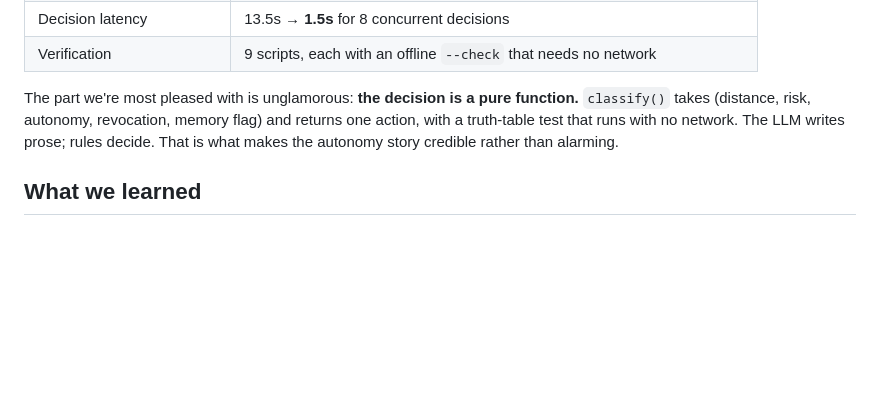
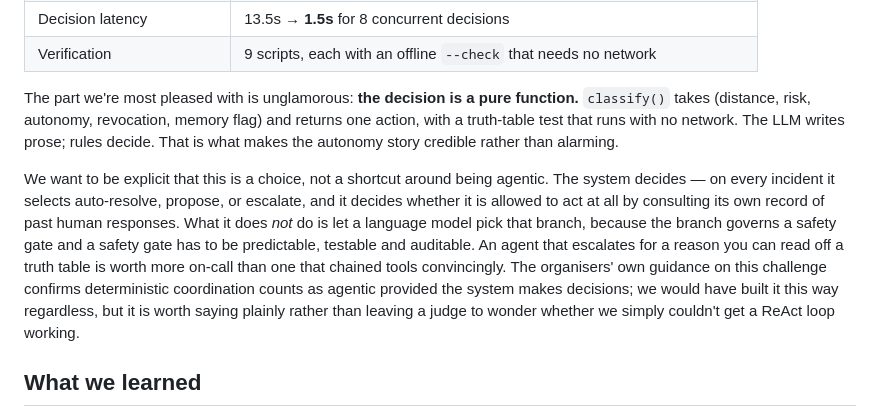
Before and after one commit to jwlai-cloud/incident-memory-agent, a Markdown page: docs/SUBMISSION.md, the part around the change. Rendered like a GitHub page; blank space fills up the shorter version.

Commit message:
docs: say plainly that determinism is a choice, not a missing ReAct loop
The single biggest interpretive risk in this submission is that a judge reads
"deterministic rule matrix" as "not really an agent". The docs defended the
choice on safety grounds but never addressed the objection head-on, which leaves
a reader free to assume we just couldn't get an LLM loop working.

Now stated outright: the system does decide — an action per incident, plus
whether it is permitted to act at all, from its own record of past human
responses — and the reason a model does not pick that branch is that the branch
is a safety gate. Also notes that the organisers' guidance confirms deterministic
coordination qualifies, without leaning on that as the justification, since the
design predates knowing it.

Co-Authored-By: Claude Opus 5 (1M context) <noreply@anthropic.com>
Claude-Session: https://claude.ai/code/session_013TMhxLVVw3LksUkog7YEsX

```diff
--- a/docs/SUBMISSION.md
+++ b/docs/SUBMISSION.md
@@ -193,6 +193,18 @@ The part we're most pleased with is unglamorous: **the decision is a pure functi
 action, with a truth-table test that runs with no network. The LLM writes prose; rules
 decide. That is what makes the autonomy story credible rather than alarming.
 
+We want to be explicit that this is a choice, not a shortcut around being agentic. The
+system decides — on every incident it selects auto-resolve, propose, or escalate, and it
+decides whether it is allowed to act at all by consulting its own record of past human
+responses. What it does *not* do is let a language model pick that branch, because the
+branch governs a safety gate and a safety gate has to be predictable, testable and
+auditable. An agent that escalates for a reason you can read off a truth table is worth
+more on-call than one that chained tools convincingly. The organisers' own guidance on
+this challenge confirms deterministic coordination counts as agentic provided the system
+makes decisions; we would have built it this way regardless, but it is worth saying
+plainly rather than leaving a judge to wonder whether we simply couldn't get a ReAct loop
+working.
+
 ## What we learned
 
 **Offline tests prove the logic you thought to write down. Real infrastructure tells you
```
